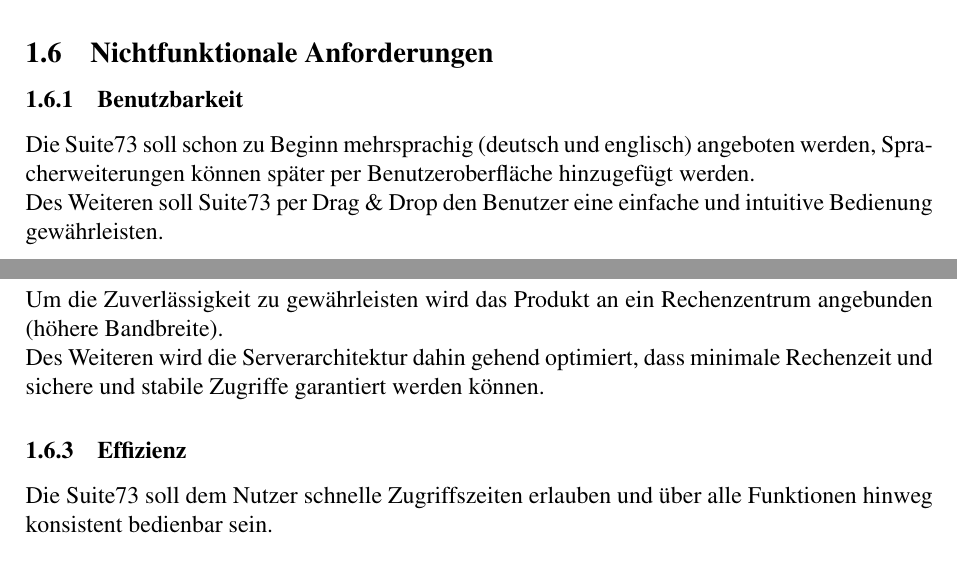
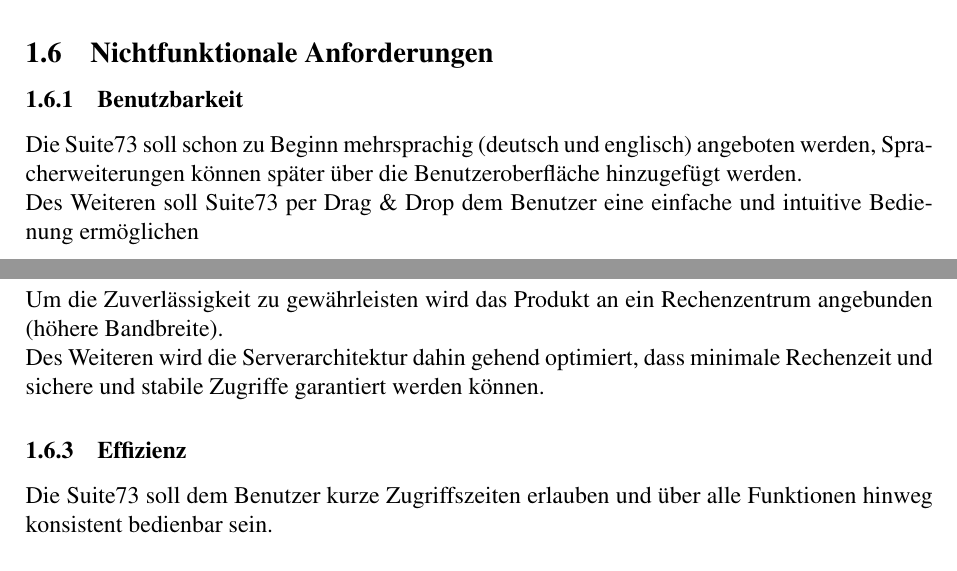
Before and after one commit to yurtbay/Suite-73, a LaTeX paper (documentation/german/document.tex, which reads documentation/german/lastenheft/benutzbarkeit.tex, documentation/german/lastenheft/effizienz.tex): two parts of pages 6 and 7 of 9, joined at a grey line, cut so that both start at the same text. Compiled offline with pdfLaTeX.

Commit message:
Update Benutzbarkeit & Effizienz
Fehlerkorrektur

```diff
--- a/documentation/german/lastenheft/benutzbarkeit.tex
+++ b/documentation/german/lastenheft/benutzbarkeit.tex
@@ -1,2 +1,2 @@
-Die Suite73 soll schon zu Beginn mehrsprachig (deutsch und englisch) angeboten werden, Spracherweiterungen können später per Benutzeroberfläche hinzugefügt werden.\\
-Des Weiteren soll Suite73 per Drag \& Drop den Benutzer eine einfache und intuitive Bedienung gewährleisten.
+Die Suite73 soll schon zu Beginn mehrsprachig (deutsch und englisch) angeboten werden, Spracherweiterungen können später über die Benutzeroberfläche hinzugefügt werden.\\
+Des Weiteren soll Suite73 per Drag \& Drop dem Benutzer eine einfache und intuitive Bedienung ermöglichen
--- a/documentation/german/lastenheft/effizienz.tex
+++ b/documentation/german/lastenheft/effizienz.tex
@@ -1 +1 @@
-Die Suite73 soll dem Nutzer schnelle Zugriffszeiten erlauben und über alle Funktionen hinweg konsistent bedienbar sein.
+Die Suite73 soll dem Benutzer kurze Zugriffszeiten erlauben und über alle Funktionen hinweg konsistent bedienbar sein.
```
Also changed, not shown: documentation/german/document.pdf.
